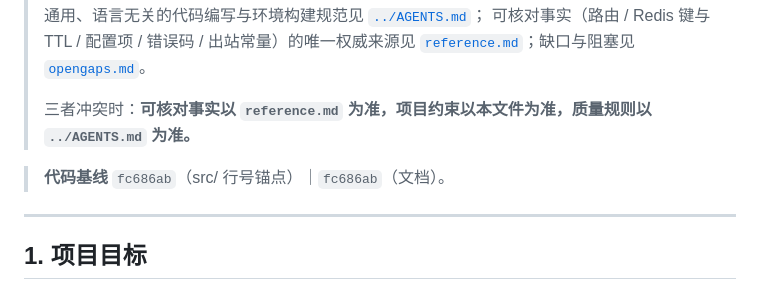
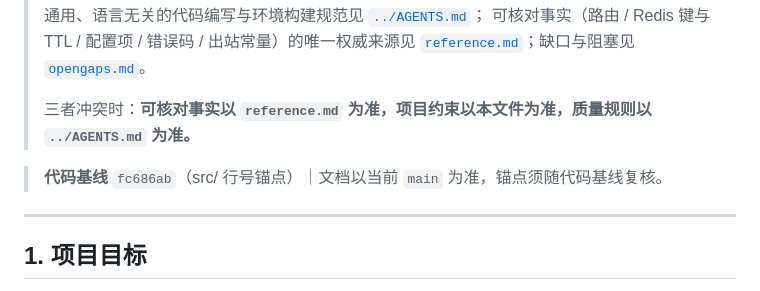
Before and after one commit to anonsaber/MessageWeave, a Markdown page: docs/charter.md, the part around the change. GitHub-like rendering.

Commit message:
docs: charter anchor baseline is now the latest code commit
The docs side of that line could never be self-consistent (it would always trail
HEAD by one commit), so it now points at main instead of a fixed SHA.

```diff
--- a/docs/charter.md
+++ b/docs/charter.md
@@ -9,7 +9,7 @@
 >
 > 三者冲突时：**可核对事实以 `reference.md` 为准，项目约束以本文件为准，质量规则以 `../AGENTS.md` 为准。**
 
-> **代码基线** `fc686ab`（src/ 行号锚点）｜`fc686ab`（文档）。
+> **代码基线** `fc686ab`（src/ 行号锚点）｜文档以当前 `main` 为准，锚点须随代码基线复核。
 
 ---
 
```
